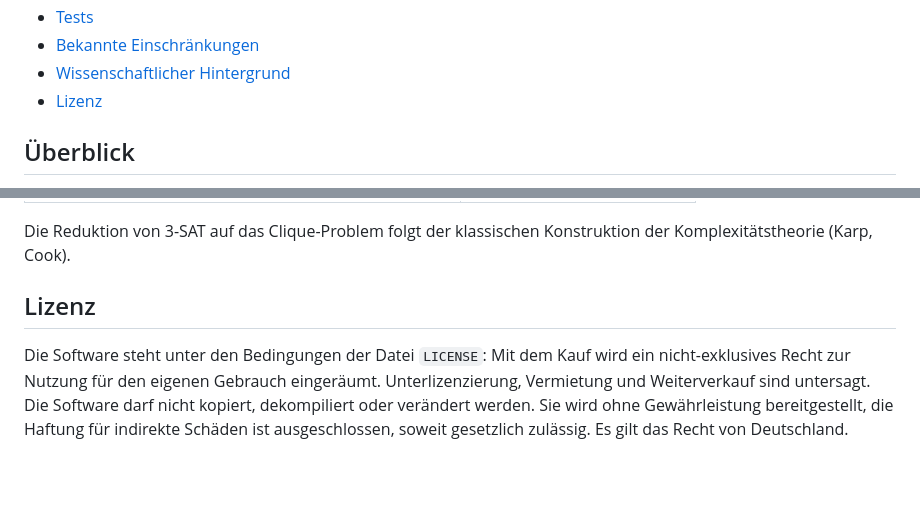
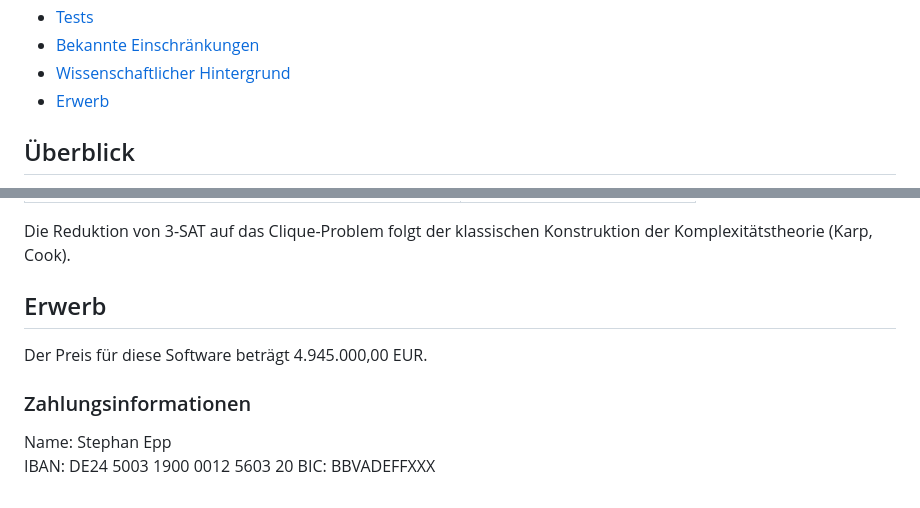
Before and after one commit to naphz86/subgraph-sat-solver-econ, a Markdown page: README.md, 2 parts joined by grey strips. GitHub-like rendering; blank space fills up the shorter version.

Commit message:
Preis für den Erwerb

```diff
--- a/README.md
+++ b/README.md
@@ -16,7 +16,7 @@ Python-Implementierung der Konstruktionen aus der wissenschaftlichen Arbeit „W
 - [Tests](#tests)
 - [Bekannte Einschränkungen](#bekannte-einschränkungen)
 - [Wissenschaftlicher Hintergrund](#wissenschaftlicher-hintergrund)
-- [Lizenz](#lizenz)
+- [Erwerb](#erwerb)
 
 ## Überblick
 
@@ -475,6 +475,12 @@ Zuordnung der Kapitel zu den Modulen:
 
 Die Reduktion von 3-SAT auf das Clique-Problem folgt der klassischen Konstruktion der Komplexitätstheorie (Karp, Cook).
 
-## Lizenz
+## Erwerb
 
-Die Software steht unter den Bedingungen der Datei `LICENSE`: Mit dem Kauf wird ein nicht-exklusives Recht zur Nutzung für den eigenen Gebrauch eingeräumt. Unterlizenzierung, Vermietung und Weiterverkauf sind untersagt. Die Software darf nicht kopiert, dekompiliert oder verändert werden. Sie wird ohne Gewährleistung bereitgestellt, die Haftung für indirekte Schäden ist ausgeschlossen, soweit gesetzlich zulässig. Es gilt das Recht von Deutschland.
+Der Preis für diese Software beträgt 4.945.000,00 EUR.
+
+### Zahlungsinformationen
+
+Name: Stephan Epp
+IBAN: DE24 5003 1900 0012 5603 20
+BIC: BBVADEFFXXX
```
